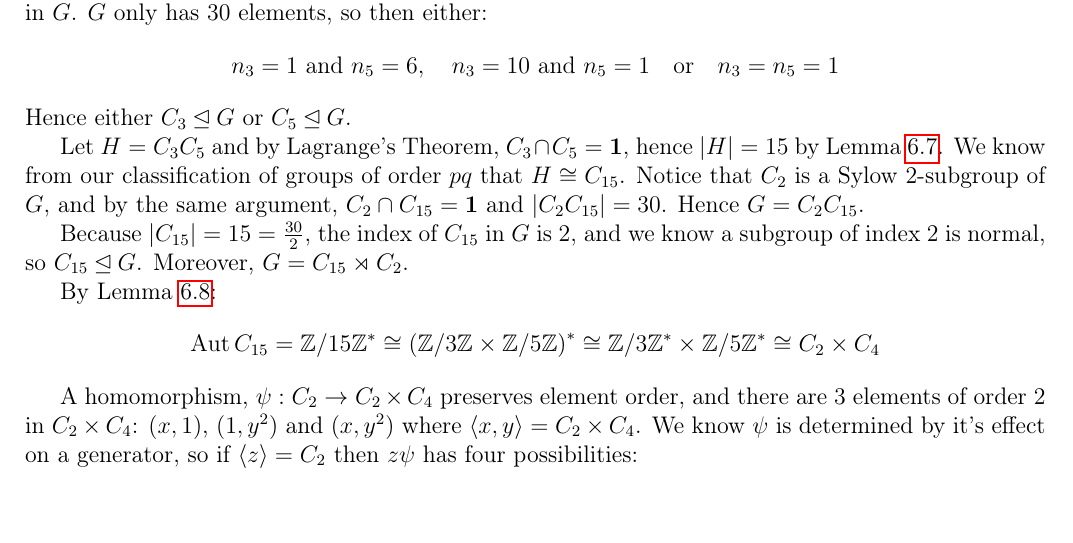
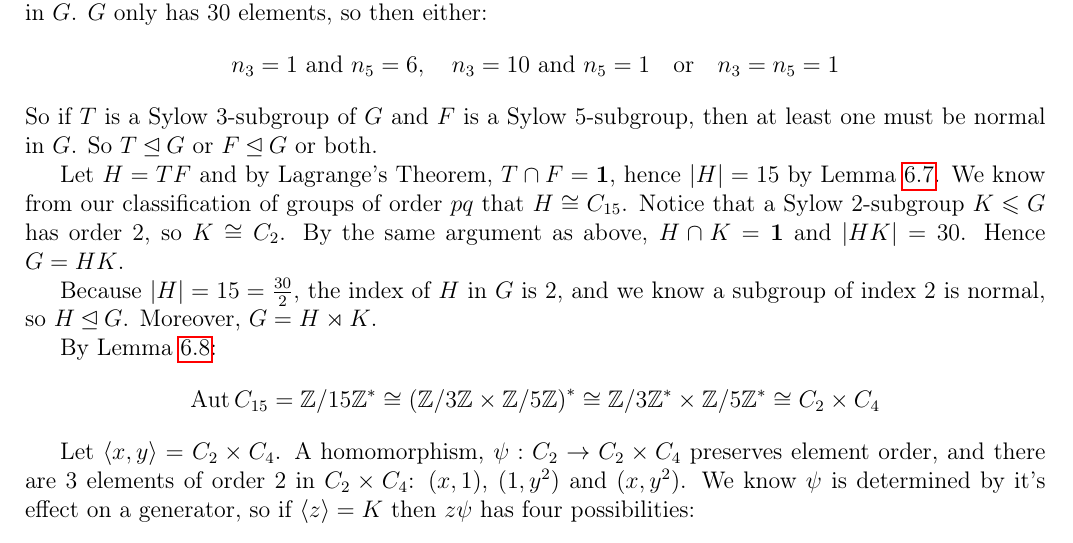
Before and after one commit to Bodleum/dissertation, a LaTeX document (dis.tex): part of page 7 of 8, cut so that both start at the same text, the shorter picture padded with empty space. Compiled offline with pdfLaTeX.

Commit message:
Tidied groups of order 30

```diff
--- a/dis.tex
+++ b/dis.tex
@@ -459,36 +459,34 @@ Let \(n_2\) denote the number of Sylow 2-subgroups.
 % TODO: Sketch
 
 \section{Groups of Order 30}
-Let \(G\) be a group of order \(30 = 2 \cdot 3 \cdot 5\), and let \(n_3\) and
-\(n_5\) denote the number of Sylow 3-subgroups and Sylow 5-subgroups of \(G\)
-respectively.
+Let \(G\) be a group of order \(30 = 2 \cdot 3 \cdot 5\), and let \(n_3\) and \(n_5\) denote the number of Sylow
+3-subgroups and Sylow 5-subgroups of \(G\) respectively.
 Then by Theorem~\ref{thm:sylow3}:
 \[n_3 = 1 \ \text{or} \ 10 \quad \text{and} \quad n_5 = 1 \ \text{or} \ 6\]
 If \(n_3 = 10\), then there are 20 elements of order 3, and if \(n_5 = 6\) then
 there are 24 elements of order 5 in \(G\).
 \(G\) only has 30 elements, so then either:
 \[n_3 = 1 \ \text{and} \ n_5 = 6, \quad n_3 = 10 \ \text{and} \ n_5 = 1 \quad \text{or} \quad n_3 = n_5 = 1\]
-Hence either \(C_3 \unlhd G\) or \(C_5 \unlhd G\).
+So if \(T\) is a Sylow 3-subgroup of \(G\) and \(F\) is a Sylow 5-subgroup, then at least one must be normal in \(G\).
+So \(T \unlhd G\) or \(F \unlhd G\) or both.
 
-Let \(H = C_3C_5\) and by Lagrange's Theorem, \(C_3 \cap C_5 = \bm{1}\), hence
-\(|H| = 15\) by Lemma~\ref{lem:setprodorder}.
+Let \(H = TF\) and by Lagrange's Theorem, \(T \cap F = \bm{1}\), hence \(|H| = 15\) by Lemma~\ref{lem:setprodorder}.
 We know from our classification of groups of order \(pq\) that \(H \cong C_{15}\).
-Notice that \(C_2\) is a Sylow 2-subgroup of \(G\), and by the same argument,
-\(C_2 \cap C_{15} = \bm{1}\) and \(|C_2C_{15}| = 30\).
-Hence \(G = C_2C_{15}\).
+Notice that a Sylow 2-subgroup \(K \leqslant G\) has order 2, so \(K \cong C_2\).
+By the same argument as above, \(H \cap K = \bm{1}\) and \(|HK| = 30\).
+Hence \(G = HK\).
 
-Because \(|C_{15}| = 15 = \frac{30}{2}\), the index of \(C_{15}\) in \(G\) is
-2, and we know a subgroup of index 2 is normal, so \(C_{15} \unlhd G\).
-Moreover, \(G = C_{15} \rtimes C_2\).
+Because \(|H| = 15 = \frac{30}{2}\), the index of \(H\) in \(G\) is 2, and we know a subgroup of index 2 is normal, so \(H \unlhd G\).
+Moreover, \(G = H \rtimes K\).
 
 By Lemma~\ref{lem:aut}:
 \[\Aut{C_{15}} = \Zn{15}^* \cong {(\Zn{3} \times \Zn{5})}^* \cong \Zn{3}^* \times \Zn{5}^* \cong C_2 \times C_4\]
 
-A homomorphism, \(\psi:C_2 \to C_2 \times C_4\) preserves element order, and
-there are 3 elements of order 2 in \(C_2 \times C_4\): \((x, 1)\), \((1, y^2)\)
-and \((x, y^2)\) where \(\langle x, y \rangle = C_2 \times C_4\).
-We know \(\psi\) is determined by it's effect on a generator, so if \(\langle z
-\rangle = C_2\) then \(z\psi\) has four possibilities:
+Let \(\langle x, y \rangle = C_2 \times C_4\).
+A homomorphism, \(\psi:C_2 \to C_2 \times C_4\) preserves element order, and there are 3 elements of order 2 in \(C_2
+\times C_4\): \((x, 1)\), \((1, y^2)\) and \((x, y^2)\).
+We know \(\psi\) is determined by it's effect on a generator, so if \(\langle z \rangle = K\) then \(z\psi\) has four
+possibilities:
 
 \begin{enumerate}[\bfseries{Case} 1:]
     \item \(z\psi = (1, 1)\).
```
Also changed, not shown: dis.pdf, 3 other files.
